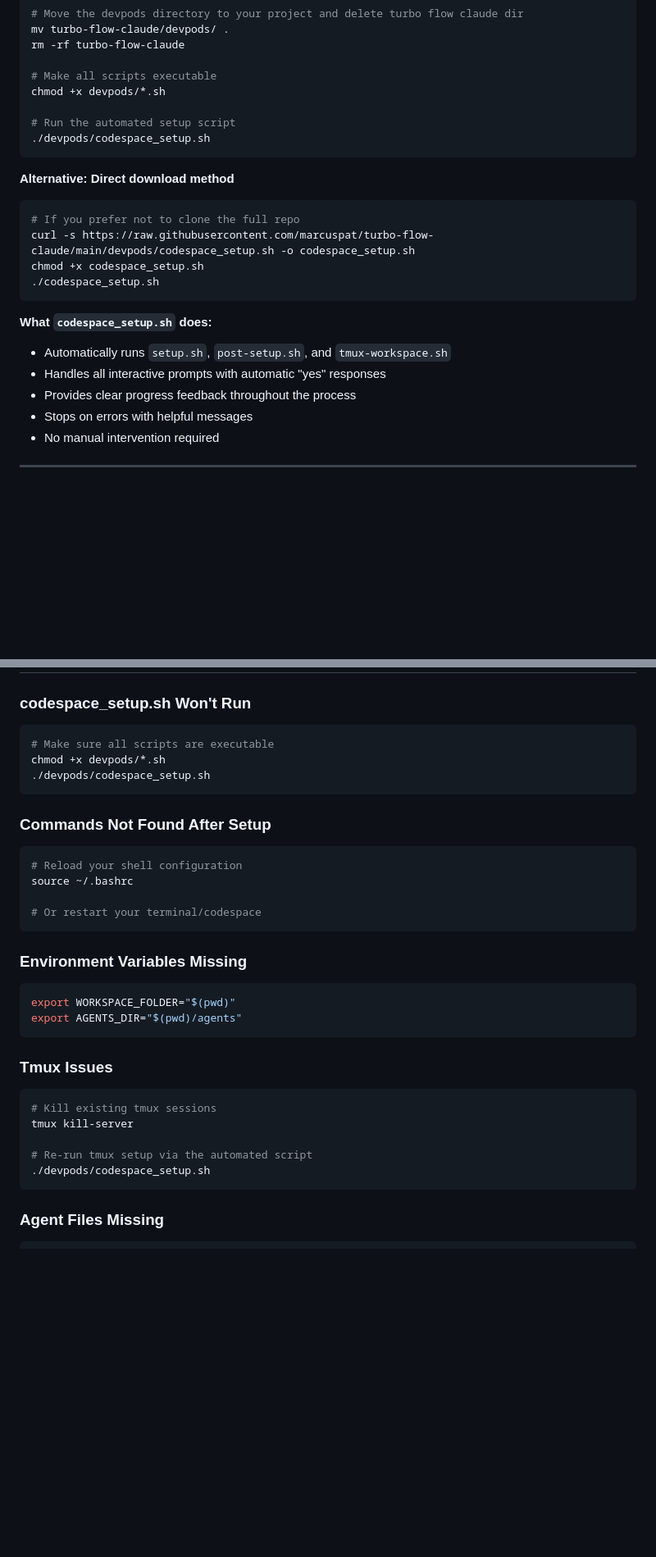
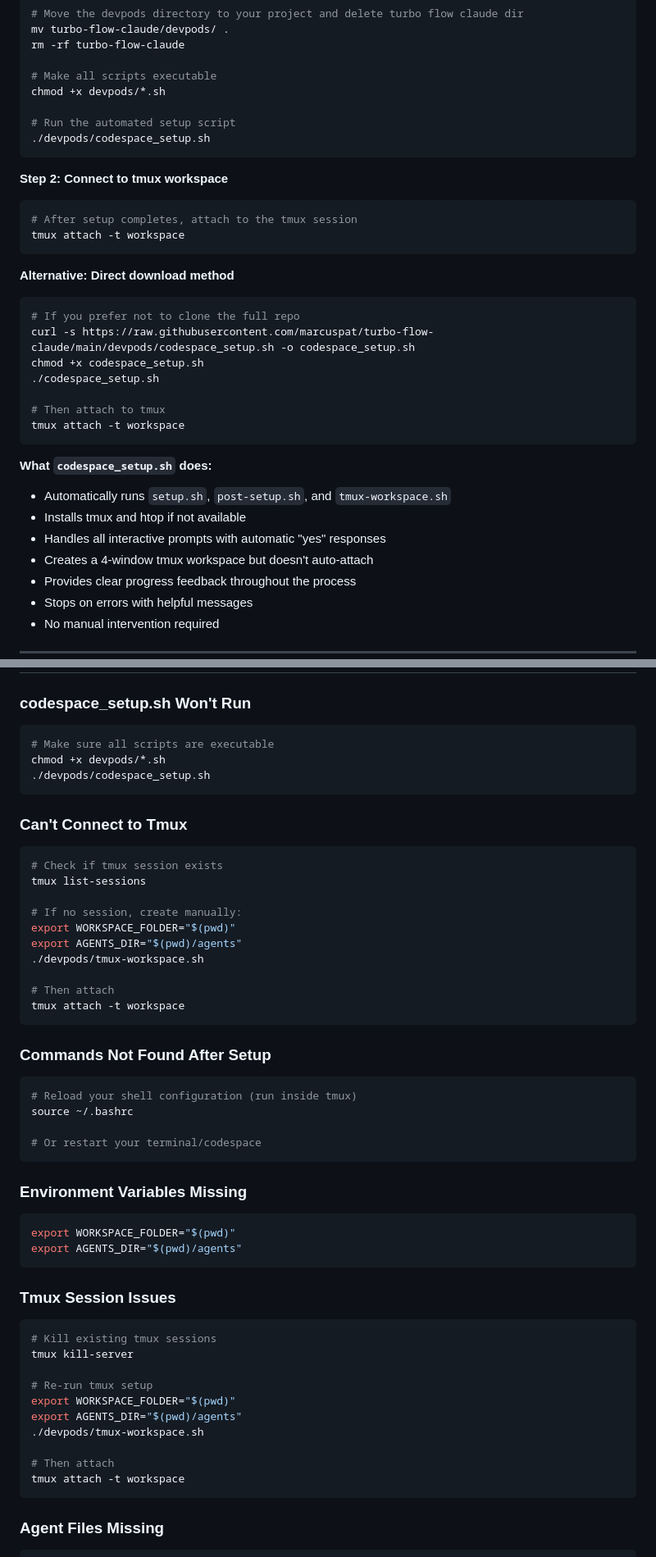
Before and after one commit to natea/bolo-redux, a Markdown page: codespaces_setup.md, 2 parts joined by grey strips. Shown: that part at 82% size. Drawn GitHub-style; blank space fills up the shorter version.

````diff
--- a/codespaces_setup.md
+++ b/codespaces_setup.md
@@ -23,17 +23,28 @@ chmod +x devpods/*.sh
 ./devpods/codespace_setup.sh
 ```
 
+**Step 2: Connect to tmux workspace**
+```bash
+# After setup completes, attach to the tmux session
+tmux attach -t workspace
+```
+
 **Alternative: Direct download method**
 ```bash
 # If you prefer not to clone the full repo
 curl -s https://raw.githubusercontent.com/marcuspat/turbo-flow-claude/main/devpods/codespace_setup.sh -o codespace_setup.sh
 chmod +x codespace_setup.sh
 ./codespace_setup.sh
+
+# Then attach to tmux
+tmux attach -t workspace
 ```
 
 **What `codespace_setup.sh` does:**
 - Automatically runs `setup.sh`, `post-setup.sh`, and `tmux-workspace.sh`
+- Installs tmux and htop if not available
 - Handles all interactive prompts with automatic "yes" responses
+- Creates a 4-window tmux workspace but doesn't auto-attach
 - Provides clear progress feedback throughout the process
 - Stops on errors with helpful messages
 - No manual intervention required
@@ -255,9 +300,23 @@ chmod +x devpods/*.sh
 ./devpods/codespace_setup.sh
 ```
 
+### **Can't Connect to Tmux**
+```bash
+# Check if tmux session exists
+tmux list-sessions
+
+# If no session, create manually:
+export WORKSPACE_FOLDER="$(pwd)"
+export AGENTS_DIR="$(pwd)/agents"
+./devpods/tmux-workspace.sh
+
+# Then attach
+tmux attach -t workspace
+```
+
 ### **Commands Not Found After Setup**
 ```bash
-# Reload your shell configuration
+# Reload your shell configuration (run inside tmux)
 source ~/.bashrc
 
 # Or restart your terminal/codespace
@@ -269,13 +328,18 @@ export WORKSPACE_FOLDER="$(pwd)"
 export AGENTS_DIR="$(pwd)/agents"
 ```
 
-### **Tmux Issues**
+### **Tmux Session Issues**
 ```bash
 # Kill existing tmux sessions
 tmux kill-server
 
-# Re-run tmux setup via the automated script
-./devpods/codespace_setup.sh
+# Re-run tmux setup
+export WORKSPACE_FOLDER="$(pwd)"
+export AGENTS_DIR="$(pwd)/agents"
+./devpods/tmux-workspace.sh
+
+# Then attach
+tmux attach -t workspace
 ```
 
 ### **Agent Files Missing**
````
Also changed, not shown: other parts of codespaces_setup.md (+52 -13 lines).
